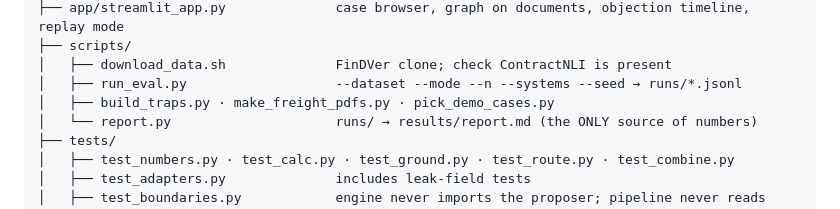
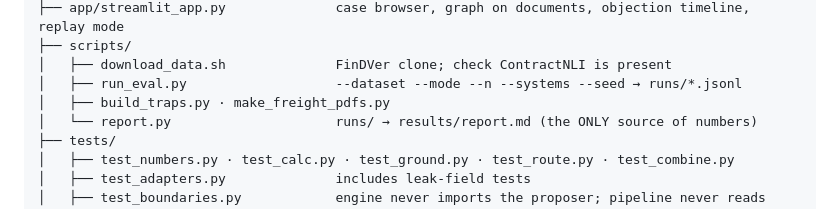
Before and after one commit to jhanvi0905/proofgraph, a Markdown page: docs/06-repo-structure.md, the part around the change. Drawn GitHub-style.

```diff
--- a/docs/06-repo-structure.md
+++ b/docs/06-repo-structure.md
@@ -37,7 +37,7 @@ proofgraph/
 ├── scripts/
 │   ├── download_data.sh              FinDVer clone; check ContractNLI is present
 │   ├── run_eval.py                   --dataset --mode --n --systems --seed → runs/*.jsonl
-│   ├── build_traps.py · make_freight_pdfs.py · pick_demo_cases.py
+│   ├── build_traps.py · make_freight_pdfs.py
 │   └── report.py                     runs/ → results/report.md (the ONLY source of numbers)
 ├── tests/
 │   ├── test_numbers.py · test_calc.py · test_ground.py · test_route.py · test_combine.py
```
Also changed, not shown: docs/10-demo-and-submission.md (+1 -1 lines).
